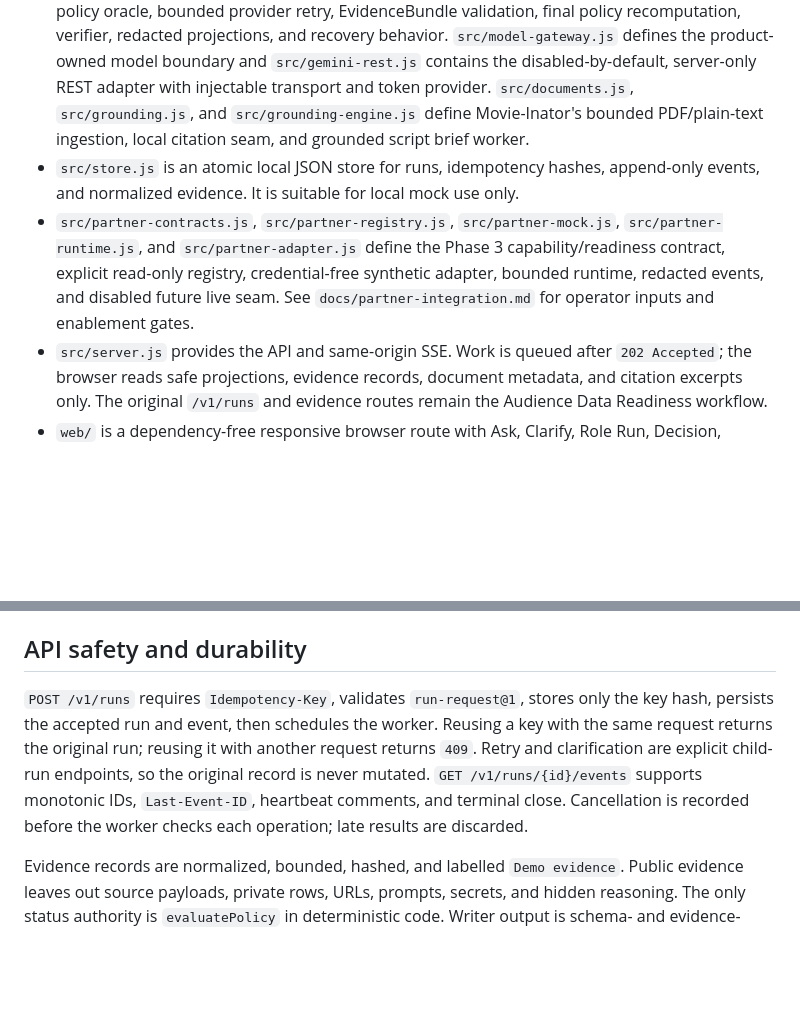
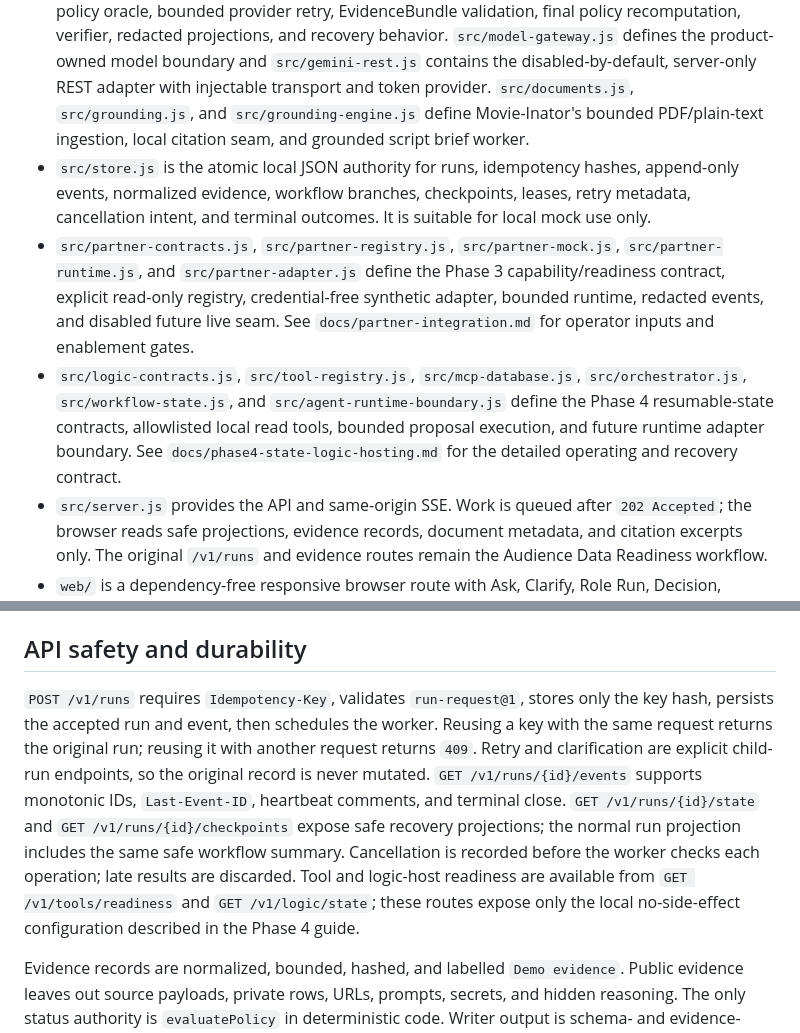
Before and after one commit to jacksonlohxt/MovieNator, a Markdown page: docs/implementation.md, 2 parts joined by grey strips. Rendered like a GitHub page; blank space fills up the shorter version.

```diff
--- a/docs/implementation.md
+++ b/docs/implementation.md
@@ -6,8 +6,9 @@ Movie-Inator implements the early mock and replay stage plus the usable browser
 
 - `src/contracts.js` and `src/contracts.d.ts` define the versioned request, plan, evidence, decision, draft, result, event, and run-state contracts. The matching files under `schemas/` are the cross-language JSON Schema source. Runtime validation rejects unknown fields and untrusted authority fields.
 - `src/engine.js` contains `FakeModel`, `MockProvider`, the fixed semantic operations, deterministic policy oracle, bounded provider retry, EvidenceBundle validation, final policy recomputation, verifier, redacted projections, and recovery behavior. `src/model-gateway.js` defines the product-owned model boundary and `src/gemini-rest.js` contains the disabled-by-default, server-only REST adapter with injectable transport and token provider. `src/documents.js`, `src/grounding.js`, and `src/grounding-engine.js` define Movie-Inator's bounded PDF/plain-text ingestion, local citation seam, and grounded script brief worker.
-- `src/store.js` is an atomic local JSON store for runs, idempotency hashes, append-only events, and normalized evidence. It is suitable for local mock use only.
+- `src/store.js` is the atomic local JSON authority for runs, idempotency hashes, append-only events, normalized evidence, workflow branches, checkpoints, leases, retry metadata, cancellation intent, and terminal outcomes. It is suitable for local mock use only.
 - `src/partner-contracts.js`, `src/partner-registry.js`, `src/partner-mock.js`, `src/partner-runtime.js`, and `src/partner-adapter.js` define the Phase 3 capability/readiness contract, explicit read-only registry, credential-free synthetic adapter, bounded runtime, redacted events, and disabled future live seam. See `docs/partner-integration.md` for operator inputs and enablement gates.
+- `src/logic-contracts.js`, `src/tool-registry.js`, `src/mcp-database.js`, `src/orchestrator.js`, `src/workflow-state.js`, and `src/agent-runtime-boundary.js` define the Phase 4 resumable-state contracts, allowlisted local read tools, bounded proposal execution, and future runtime adapter boundary. See `docs/phase4-state-logic-hosting.md` for the detailed operating and recovery contract.
 - `src/server.js` provides the API and same-origin SSE. Work is queued after `202 Accepted`; the browser reads safe projections, evidence records, document metadata, and citation excerpts only. The original `/v1/runs` and evidence routes remain the Audience Data Readiness workflow.
 - `web/` is a dependency-free responsive browser route with Ask, Clarify, Role Run, Decision, Evidence, Recovery, and an on-demand bounded role map.
 
@@ -29,7 +30,7 @@ Additional deterministic hints cover `blocked`, `denied`, and `stale` evidence f
 
 ## API safety and durability
 
-`POST /v1/runs` requires `Idempotency-Key`, validates `run-request@1`, stores only the key hash, persists the accepted run and event, then schedules the worker. Reusing a key with the same request returns the original run; reusing it with another request returns `409`. Retry and clarification are explicit child-run endpoints, so the original record is never mutated. `GET /v1/runs/{id}/events` supports monotonic IDs, `Last-Event-ID`, heartbeat comments, and terminal close. Cancellation is recorded before the worker checks each operation; late results are discarded.
+`POST /v1/runs` requires `Idempotency-Key`, validates `run-request@1`, stores only the key hash, persists the accepted run and event, then schedules the worker. Reusing a key with the same request returns the original run; reusing it with another request returns `409`. Retry and clarification are explicit child-run endpoints, so the original record is never mutated. `GET /v1/runs/{id}/events` supports monotonic IDs, `Last-Event-ID`, heartbeat comments, and terminal close. `GET /v1/runs/{id}/state` and `GET /v1/runs/{id}/checkpoints` expose safe recovery projections; the normal run projection includes the same safe workflow summary. Cancellation is recorded before the worker checks each operation; late results are discarded. Tool and logic-host readiness are available from `GET /v1/tools/readiness` and `GET /v1/logic/state`; these routes expose only the local no-side-effect configuration described in the Phase 4 guide.
 
 Evidence records are normalized, bounded, hashed, and labelled `Demo evidence`. Public evidence leaves out source payloads, private rows, URLs, prompts, secrets, and hidden reasoning. The only status authority is `evaluatePolicy` in deterministic code. Writer output is schema- and evidence-checked; unsafe, malformed, or unsupported output uses the deterministic template.
 
```
Also changed, not shown: README.md (+1 -1 lines).
